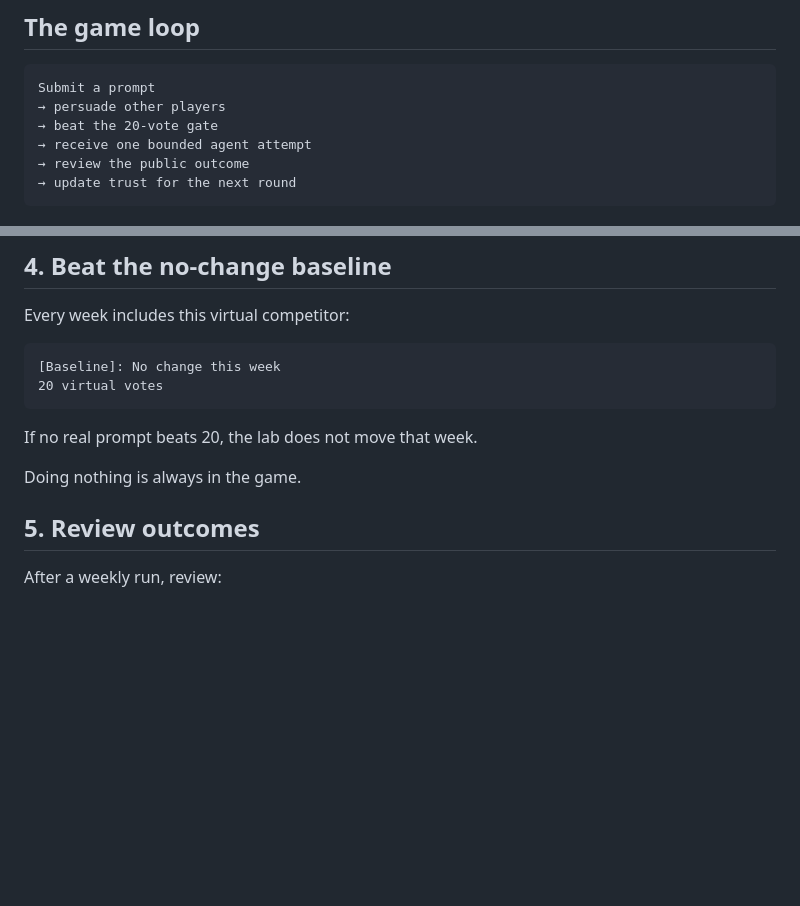
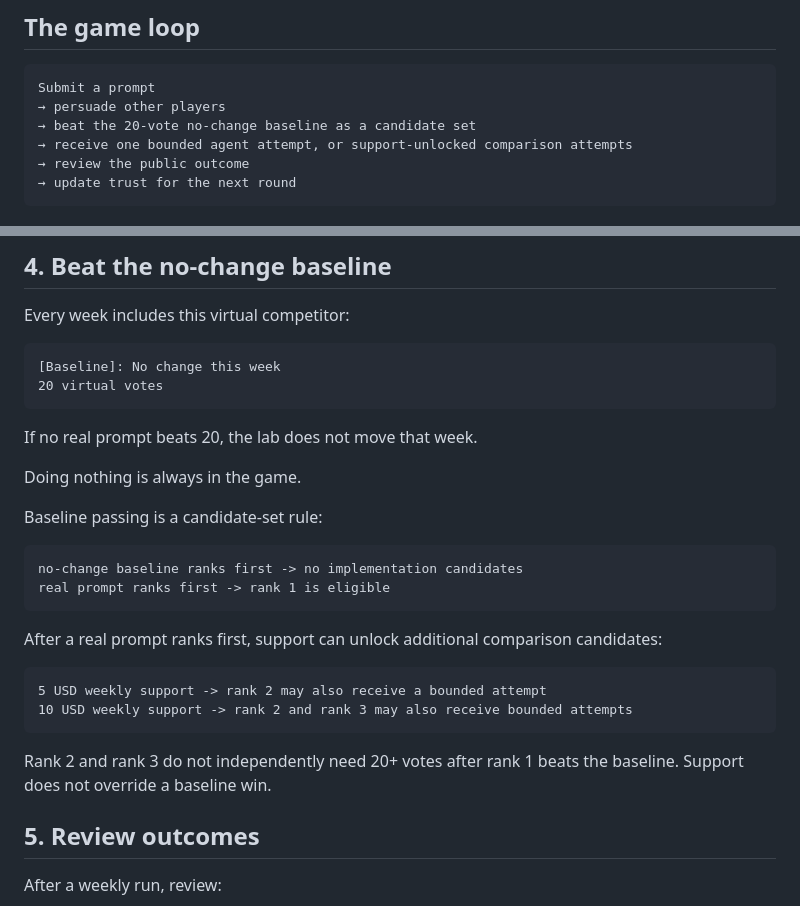
Before and after one commit to Unjuno/prompt-vote-lab, a Markdown page: docs/how-to-participate.md, 2 parts joined by grey strips. Drawn GitHub-style; blank space fills up the shorter version.

Commit message:
Clarify how-to baseline and support comparison rule

````diff
--- a/docs/how-to-participate.md
+++ b/docs/how-to-participate.md
@@ -13,8 +13,8 @@ Winning attention is only the first step. A prompt still has to survive implemen
 ```text
 Submit a prompt
 → persuade other players
-→ beat the 20-vote gate
-→ receive one bounded agent attempt
+→ beat the 20-vote no-change baseline as a candidate set
+→ receive one bounded agent attempt, or support-unlocked comparison attempts
 → review the public outcome
 → update trust for the next round
 ```
@@ -93,6 +93,22 @@ If no real prompt beats 20, the lab does not move that week.
 
 Doing nothing is always in the game.
 
+Baseline passing is a candidate-set rule:
+
+```text
+no-change baseline ranks first -> no implementation candidates
+real prompt ranks first -> rank 1 is eligible
+```
+
+After a real prompt ranks first, support can unlock additional comparison candidates:
+
+```text
+5 USD weekly support -> rank 2 may also receive a bounded attempt
+10 USD weekly support -> rank 2 and rank 3 may also receive bounded attempts
+```
+
+Rank 2 and rank 3 do not independently need 20+ votes after rank 1 beats the baseline. Support does not override a baseline win.
+
 ## 5. Review outcomes
 
 After a weekly run, review:
````
